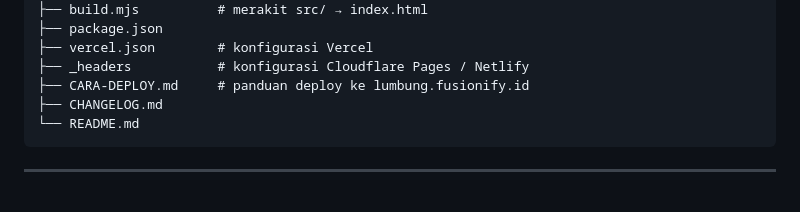
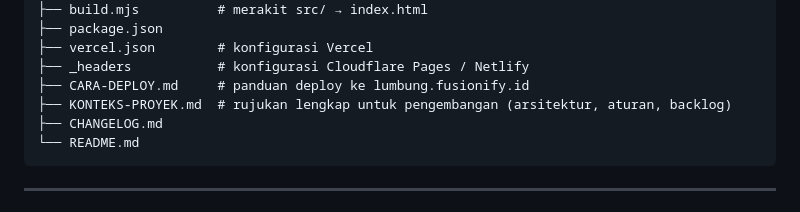
Before and after one commit to jundy779/Lumbung, a Markdown page: README.md, the part around the change. GitHub-like rendering.

````diff
--- a/README.md
+++ b/README.md
@@ -176,6 +176,7 @@ Lumbung/
 ├── vercel.json        # konfigurasi Vercel
 ├── _headers           # konfigurasi Cloudflare Pages / Netlify
 ├── CARA-DEPLOY.md     # panduan deploy ke lumbung.fusionify.id
+├── KONTEKS-PROYEK.md  # rujukan lengkap untuk pengembangan (arsitektur, aturan, backlog)
 ├── CHANGELOG.md
 └── README.md
 ```
````
Also changed, not shown: KONTEKS-PROYEK.md (added, +310 -0 lines).
